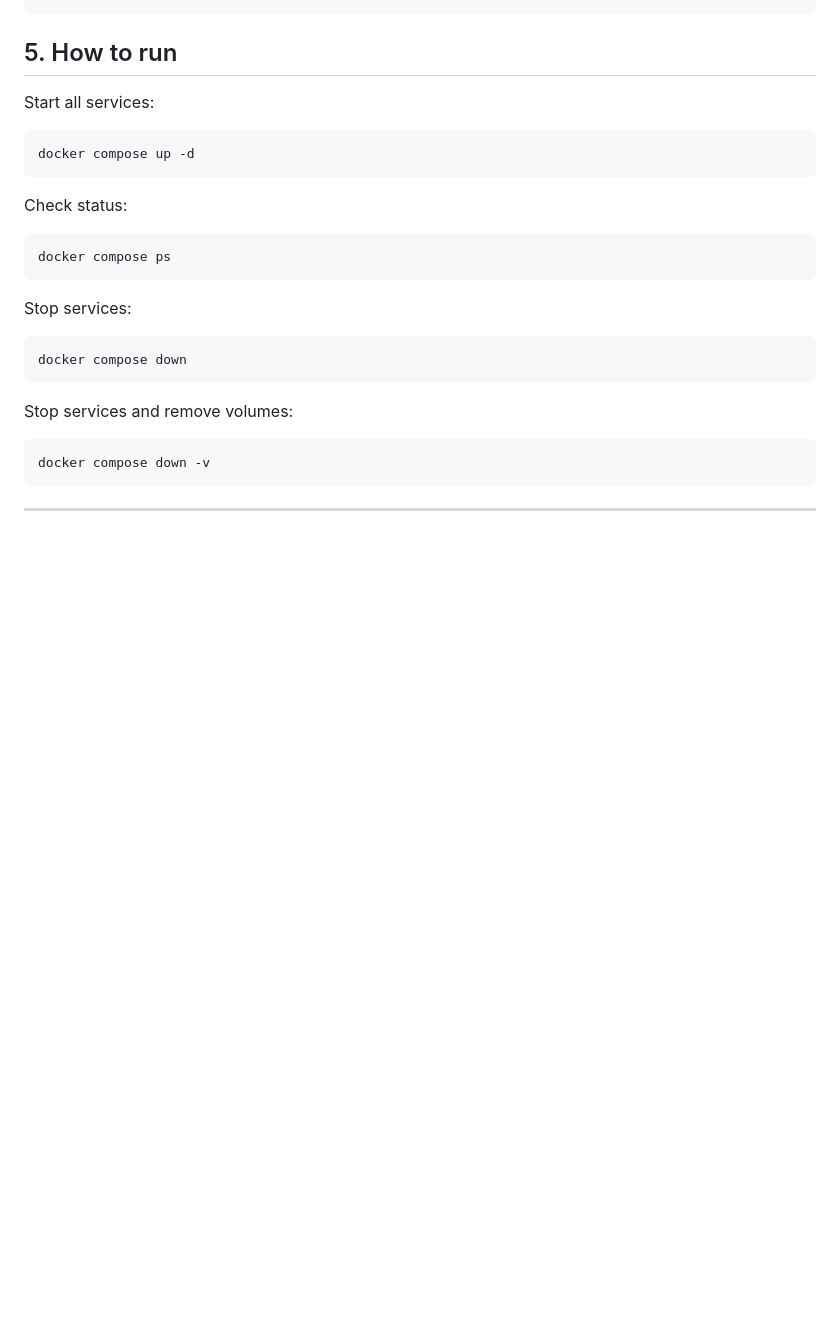
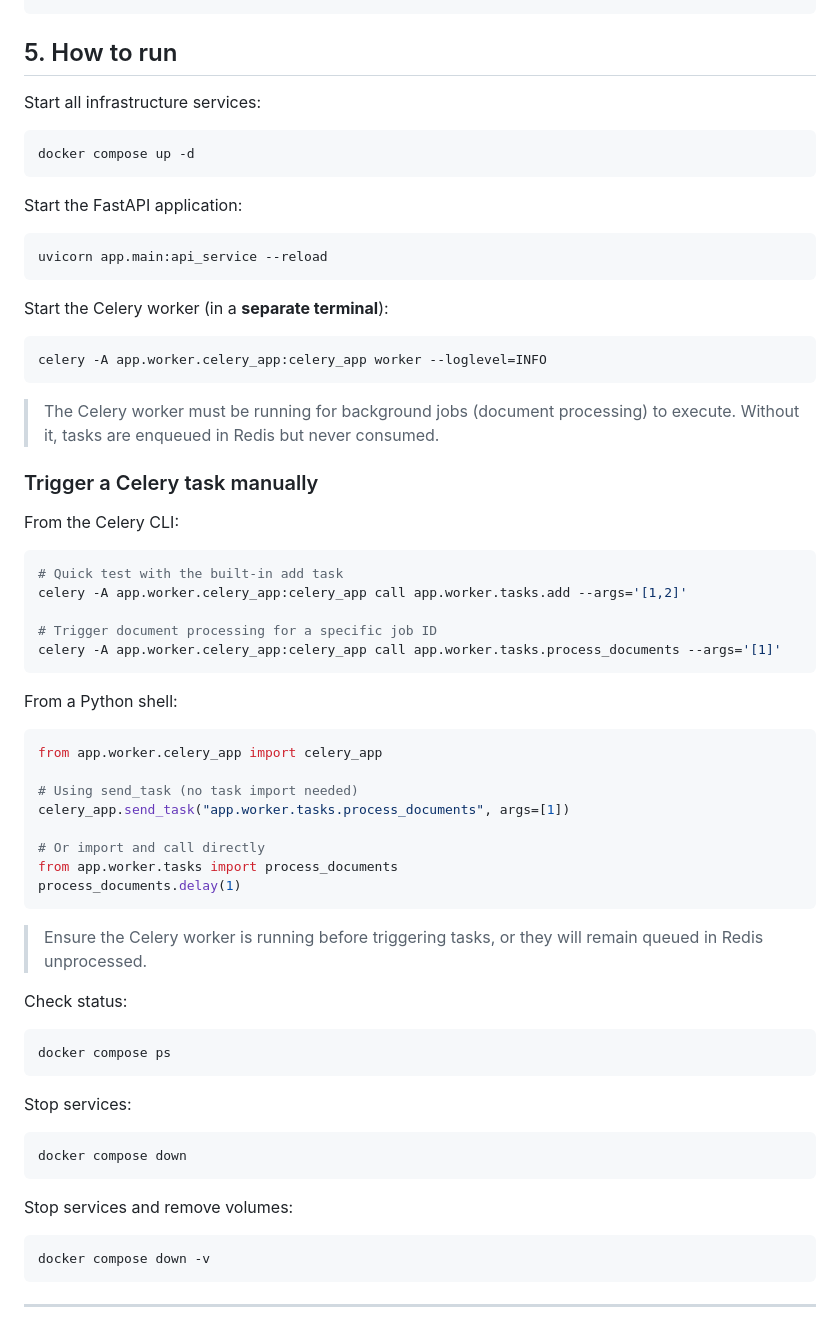
Before and after one commit to chasangchual/grit-lang-chain-rag, a Markdown page: README.MD, the part around the change. GitHub-like rendering; blank space fills up the shorter version.

Commit message:
add Celery related instructions to README.md

````diff
--- a/README.MD
+++ b/README.MD
@@ -148,11 +148,52 @@ alembic revision -m "create account table"
 
 ## 5. How to run
 
-Start all services:
+Start all infrastructure services:
 
 ```bash
 docker compose up -d
 ```
+
+Start the FastAPI application:
+
+```bash
+uvicorn app.main:api_service --reload
+```
+
+Start the Celery worker (in a **separate terminal**):
+
+```bash
+celery -A app.worker.celery_app:celery_app worker --loglevel=INFO
+```
+
+> The Celery worker must be running for background jobs (document processing) to execute. Without it, tasks are enqueued in Redis but never consumed.
+
+### Trigger a Celery task manually
+
+From the Celery CLI:
+
+```bash
+# Quick test with the built-in add task
+celery -A app.worker.celery_app:celery_app call app.worker.tasks.add --args='[1,2]'
+
+# Trigger document processing for a specific job ID
+celery -A app.worker.celery_app:celery_app call app.worker.tasks.process_documents --args='[1]'
+```
+
+From a Python shell:
+
+```python
+from app.worker.celery_app import celery_app
+
+# Using send_task (no task import needed)
+celery_app.send_task("app.worker.tasks.process_documents", args=[1])
+
+# Or import and call directly
+from app.worker.tasks import process_documents
+process_documents.delay(1)
+```
+
+> Ensure the Celery worker is running before triggering tasks, or they will remain queued in Redis unprocessed.
 
 Check status:
 
````
